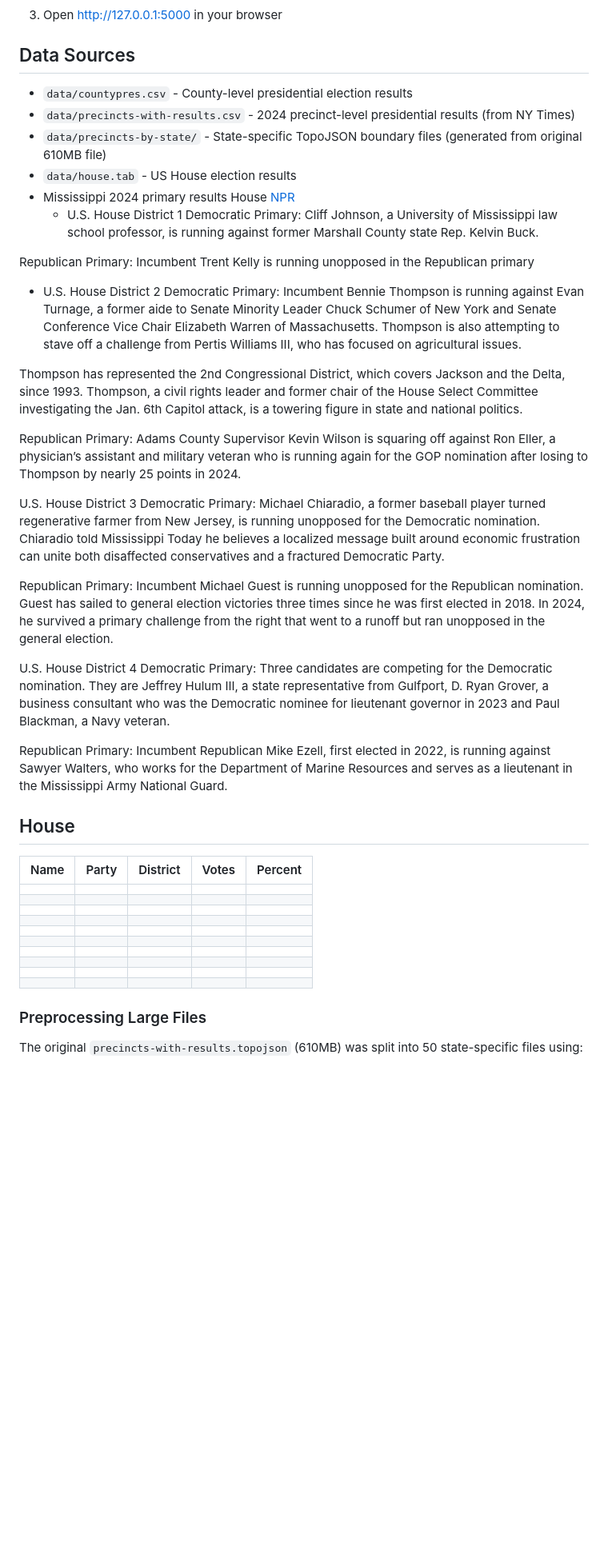
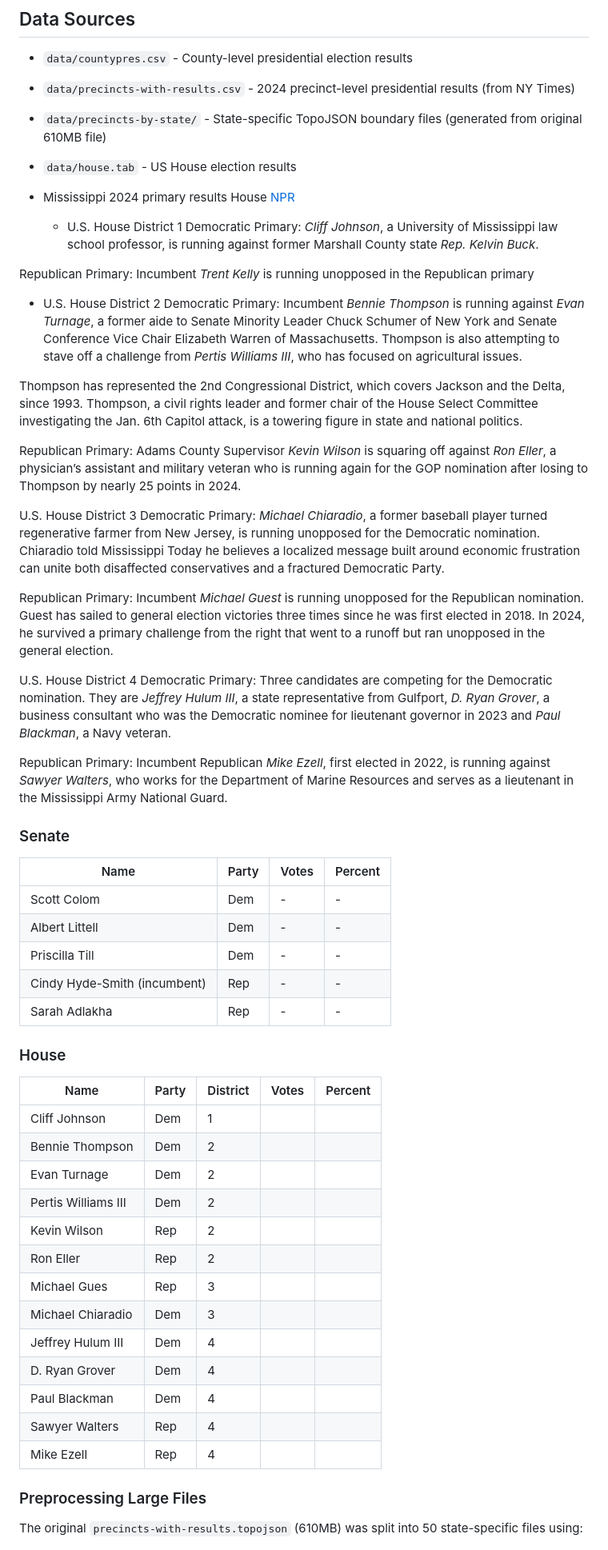
Before and after one commit to christine-iyer/twootwosix, a Markdown page: README.md, the part around the change. Shown at 80% size. Rendered like a GitHub page; blank space fills up the shorter version.

```diff
--- a/README.md
+++ b/README.md
@@ -68,42 +68,54 @@ Simply open `index.html` in a web browser. The data files are loaded directly fr
 - `data/house.tab` - US House election results
 - Mississippi 2024 primary results
 House [NPR](https://apps.npr.org/primary-election-results-2024/states/MS.html#date=3%2F12%2F2024&office=H)
+
     - U.S. House District 1
-Democratic Primary: Cliff Johnson, a University of Mississippi law school professor, is running against former Marshall County state Rep. Kelvin Buck.
+Democratic Primary: *Cliff Johnson*, a University of Mississippi law school professor, is running against former Marshall County state *Rep. Kelvin Buck*.
 
-Republican Primary: Incumbent Trent Kelly is running unopposed in the Republican primary
+Republican Primary: Incumbent *Trent Kelly* is running unopposed in the Republican primary
 
 - U.S. House District 2
-Democratic Primary: Incumbent Bennie Thompson is running against Evan Turnage, a former aide to Senate Minority Leader Chuck Schumer of New York and Senate Conference Vice Chair Elizabeth Warren of Massachusetts. Thompson is also attempting to stave off a challenge from Pertis Williams III, who has focused on agricultural issues.
+Democratic Primary: Incumbent *Bennie Thompson* is running against *Evan Turnage*, a former aide to Senate Minority Leader Chuck Schumer of New York and Senate Conference Vice Chair Elizabeth Warren of Massachusetts. Thompson is also attempting to stave off a challenge from *Pertis Williams III*, who has focused on agricultural issues.
 
 Thompson has represented the 2nd Congressional District, which covers Jackson and the Delta, since 1993. Thompson, a civil rights leader and former chair of the House Select Committee investigating the Jan. 6th Capitol attack, is a towering figure in state and national politics.
 
-Republican Primary: Adams County Supervisor Kevin Wilson is squaring off against Ron Eller, a physician’s assistant and military veteran who is running again for the GOP nomination after losing to Thompson by nearly 25 points in 2024.
+Republican Primary: Adams County Supervisor *Kevin Wilson* is squaring off against *Ron Eller*, a physician’s assistant and military veteran who is running again for the GOP nomination after losing to Thompson by nearly 25 points in 2024.
 
 U.S. House District 3
-Democratic Primary: Michael Chiaradio, a former baseball player turned regenerative farmer from New Jersey, is running unopposed for the Democratic nomination. Chiaradio told Mississippi Today he believes a localized message built around economic frustration can unite both disaffected conservatives and a fractured Democratic Party.
+Democratic Primary: *Michael Chiaradio*, a former baseball player turned regenerative farmer from New Jersey, is running unopposed for the Democratic nomination. Chiaradio told Mississippi Today he believes a localized message built around economic frustration can unite both disaffected conservatives and a fractured Democratic Party.
 
-Republican Primary: Incumbent Michael Guest is running unopposed for the Republican nomination. Guest has sailed to general election victories three times since he was first elected in 2018. In 2024, he survived a primary challenge from the right that went to a runoff but ran unopposed in the general election.
+Republican Primary: Incumbent *Michael Guest* is running unopposed for the Republican nomination. Guest has sailed to general election victories three times since he was first elected in 2018. In 2024, he survived a primary challenge from the right that went to a runoff but ran unopposed in the general election.
 
 U.S. House District 4
-Democratic Primary: Three candidates are competing for the Democratic nomination. They are Jeffrey Hulum III, a state representative from Gulfport, D. Ryan Grover, a business consultant who was the Democratic nominee for lieutenant governor in 2023 and Paul Blackman, a Navy veteran.
+Democratic Primary: Three candidates are competing for the Democratic nomination. They are *Jeffrey Hulum III*, a state representative from Gulfport, *D. Ryan Grover*, a business consultant who was the Democratic nominee for lieutenant governor in 2023 and *Paul Blackman*, a Navy veteran.
 
-Republican Primary: Incumbent Republican Mike Ezell, first elected in 2022, is running against Sawyer Walters, who works for the Department of Marine Resources and serves as a lieutenant in the Mississippi Army National Guard.
+Republican Primary: Incumbent Republican *Mike Ezell*, first elected in 2022, is running against *Sawyer Walters*, who works for the Department of Marine Resources and serves as a lieutenant in the Mississippi Army National Guard.
+### Senate
+| Name | Party | Votes | Percent |
+|------|-------|-------|---------|
+|Scott Colom|Dem|-|-|-|
+|Albert Littell|Dem|-|-|-|
+|Priscilla Till|Dem|-|-|-|
+|Cindy Hyde-Smith (incumbent)|Rep|-|-|-|
+Sarah Adlakha|Rep|-|-|-|
 
-## House
+### House
 
 | Name | Party | District | Votes | Percent |
 |------|-------|----------|-------|---------|
-|      |       |          |       |         |
-|      |       |          |       |         |
-|      |       |          |       |         |
-|      |       |          |       |         |
-|      |       |          |       |         |
-|      |       |          |       |         |
-|      |       |          |       |         |
-|      |       |          |       |         |
-|      |       |          |       |         |
-|      |       |          |       |         |
+| Cliff Johnson     |  Dem     |  1        |       |         |
+|  Bennie Thompson    |    Dem   |    2      |       |
+|   Evan Turnage  |    Dem    |   2       |       |         |
+|Pertis Williams III| Dem|2|||
+|Kevin Wilson|Rep|2|||
+|Ron Eller|Rep|2|||
+|   Michael Gues   |     Rep |      3    |       |         |
+| Michael Chiaradio     |     Dem  |     3     |       |         |
+|  Jeffrey Hulum III    |  Dem     | 4        |
+|  D. Ryan Grover       |Dem|4|
+ |      Paul Blackman |   Dem       |    4   |         |
+| Sawyer Walters     |   Rep    |  4        |       |         |
+|  Mike Ezell    |     Rep  |    4      |       |         |
 ### Preprocessing Large Files
 
 The original `precincts-with-results.topojson` (610MB) was split into 50 state-specific files using:
```
